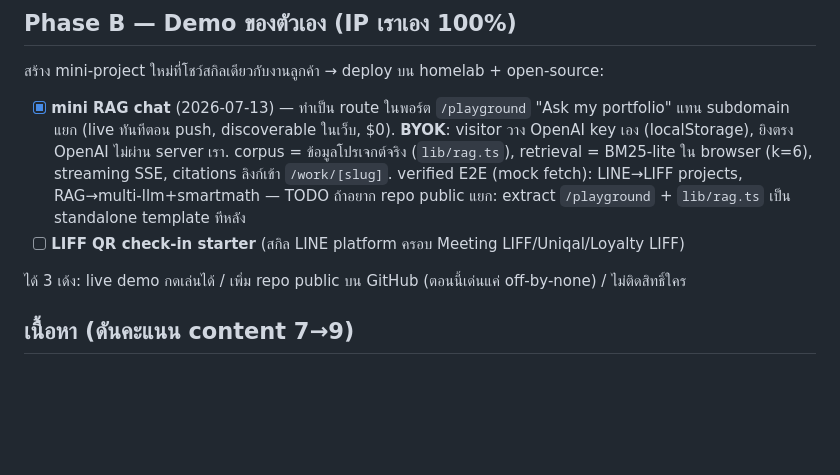
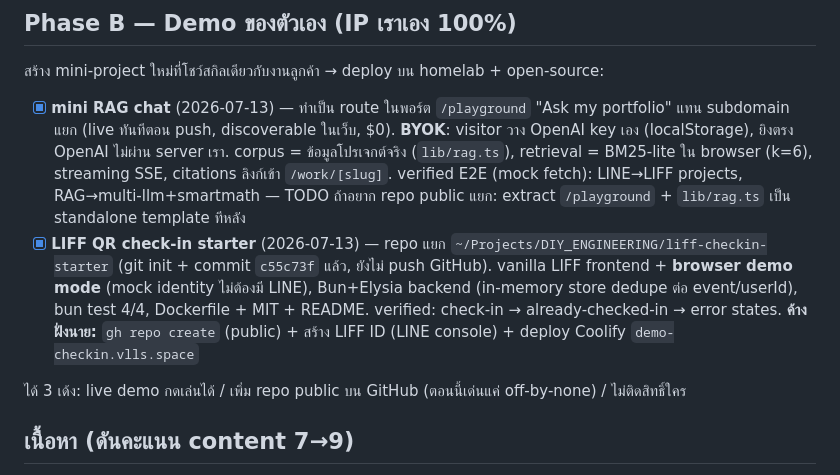
Before and after one commit to NTCHz/portfolio, a Markdown page: docs/ROADMAP.md, the part around the change. GitHub-like rendering; blank space fills up the shorter version.

Commit message:
docs: roadmap — Phase B demos (RAG playground live, LIFF starter repo) done

```diff
--- a/docs/ROADMAP.md
+++ b/docs/ROADMAP.md
@@ -67,7 +67,11 @@ LINE OA admin + intent review (logistics), ตาราง billing + OCR meter (
       OpenAI ไม่ผ่าน server เรา. corpus = ข้อมูลโปรเจกต์จริง (`lib/rag.ts`), retrieval = BM25-lite ใน browser (k=6),
       streaming SSE, citations ลิงก์เข้า `/work/[slug]`. verified E2E (mock fetch): LINE→LIFF projects, RAG→multi-llm+smartmath
       — TODO ถ้าอยาก repo public แยก: extract `/playground` + `lib/rag.ts` เป็น standalone template ทีหลัง
-- [ ] **LIFF QR check-in starter** (สกิล LINE platform ครอบ Meeting LIFF/Uniqal/Loyalty LIFF)
+- [x] **LIFF QR check-in starter** (2026-07-13) — repo แยก `~/Projects/DIY_ENGINEERING/liff-checkin-starter`
+      (git init + commit `c55c73f` แล้ว, ยังไม่ push GitHub). vanilla LIFF frontend + **browser demo mode**
+      (mock identity ไม่ต้องมี LINE), Bun+Elysia backend (in-memory store dedupe ต่อ event/userId), bun test 4/4,
+      Dockerfile + MIT + README. verified: check-in → already-checked-in → error states.
+      **ค้างฝั่งนาย:** `gh repo create` (public) + สร้าง LIFF ID (LINE console) + deploy Coolify `demo-checkin.vlls.space`
 
 ได้ 3 เด้ง: live demo กดเล่นได้ / เพิ่ม repo public บน GitHub (ตอนนี้เด่นแค่ off-by-none) / ไม่ติดสิทธิ์ใคร
 
```
